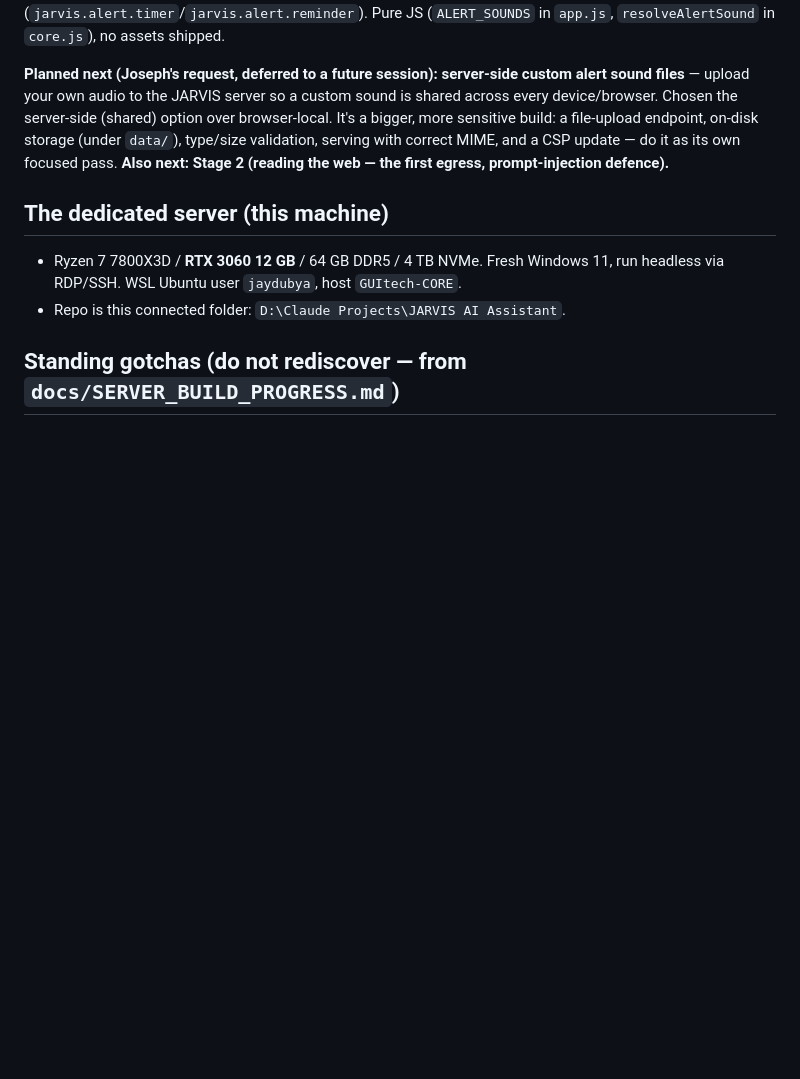
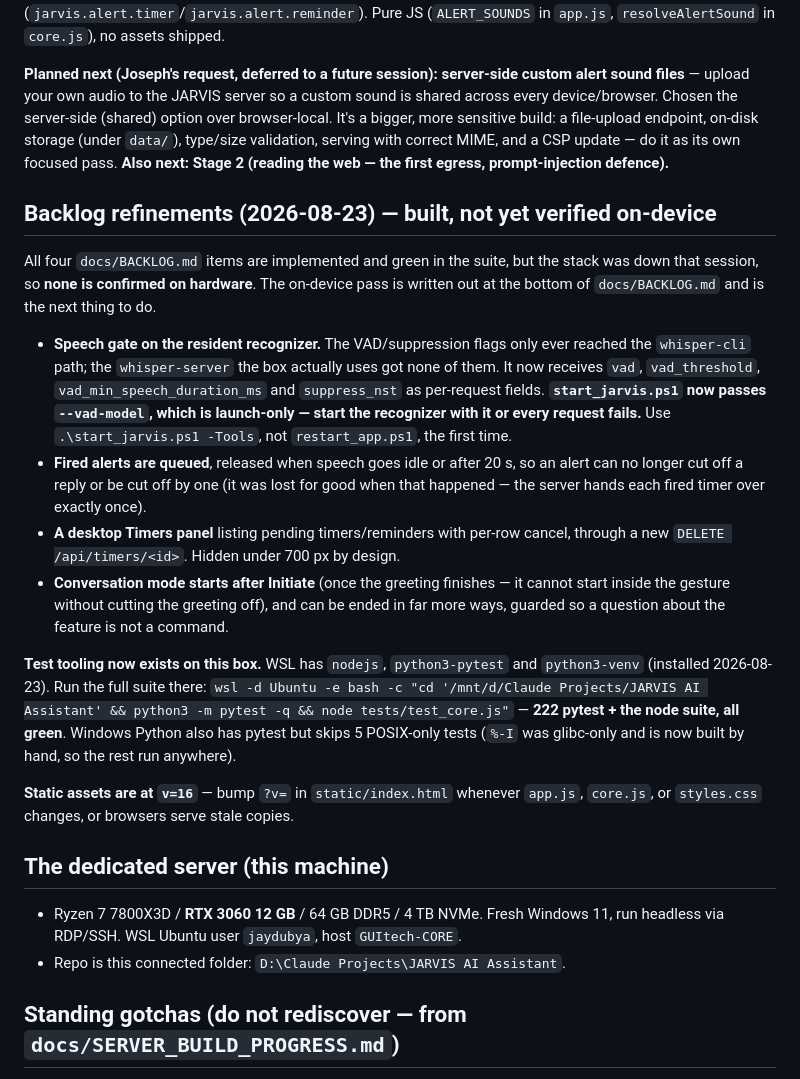
Before and after one commit to jwills431/jarvis-alpha, a Markdown page: CLAUDE.md, the part around the change. Drawn GitHub-style; blank space fills up the shorter version.

```diff
--- a/CLAUDE.md
+++ b/CLAUDE.md
@@ -94,6 +94,37 @@ validation, serving with correct MIME, and a CSP update — do it as its own
 focused pass. **Also next: Stage 2 (reading the web — the first egress,
 prompt-injection defence).**
 
+## Backlog refinements (2026-08-23) — built, not yet verified on-device
+
+All four `docs/BACKLOG.md` items are implemented and green in the suite, but the
+stack was down that session, so **none is confirmed on hardware**. The on-device
+pass is written out at the bottom of `docs/BACKLOG.md` and is the next thing to do.
+
+- **Speech gate on the resident recognizer.** The VAD/suppression flags only ever
+  reached the `whisper-cli` path; the `whisper-server` the box actually uses got
+  none of them. It now receives `vad`, `vad_threshold`,
+  `vad_min_speech_duration_ms` and `suppress_nst` as per-request fields.
+  **`start_jarvis.ps1` now passes `--vad-model`, which is launch-only — start the
+  recognizer with it or every request fails.** Use `.\start_jarvis.ps1 -Tools`,
+  not `restart_app.ps1`, the first time.
+- **Fired alerts are queued**, released when speech goes idle or after 20 s, so an
+  alert can no longer cut off a reply or be cut off by one (it was lost for good
+  when that happened — the server hands each fired timer over exactly once).
+- **A desktop Timers panel** listing pending timers/reminders with per-row cancel,
+  through a new `DELETE /api/timers/<id>`. Hidden under 700 px by design.
+- **Conversation mode starts after Initiate** (once the greeting finishes — it
+  cannot start inside the gesture without cutting the greeting off), and can be
+  ended in far more ways, guarded so a question about the feature is not a command.
+
+**Test tooling now exists on this box.** WSL has `nodejs`, `python3-pytest` and
+`python3-venv` (installed 2026-08-23). Run the full suite there:
+`wsl -d Ubuntu -e bash -c "cd '/mnt/d/Claude Projects/JARVIS AI Assistant' && python3 -m pytest -q && node tests/test_core.js"` — **222 pytest + the node
+suite, all green**. Windows Python also has pytest but skips 5 POSIX-only tests
+(`%-I` was glibc-only and is now built by hand, so the rest run anywhere).
+
+**Static assets are at `v=16`** — bump `?v=` in `static/index.html` whenever
+`app.js`, `core.js`, or `styles.css` changes, or browsers serve stale copies.
+
 ## The dedicated server (this machine)
 
 - Ryzen 7 7800X3D / **RTX 3060 12 GB** / 64 GB DDR5 / 4 TB NVMe. Fresh Windows 11,
```
Also changed, not shown: docs/BACKLOG.md (+77 -62 lines).
